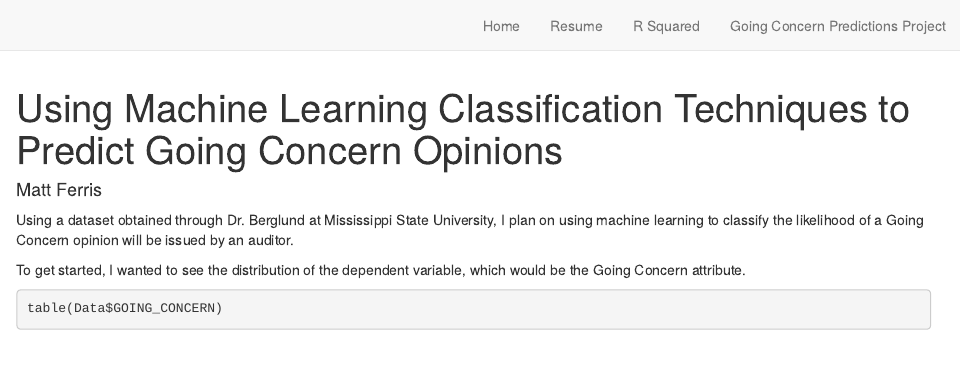
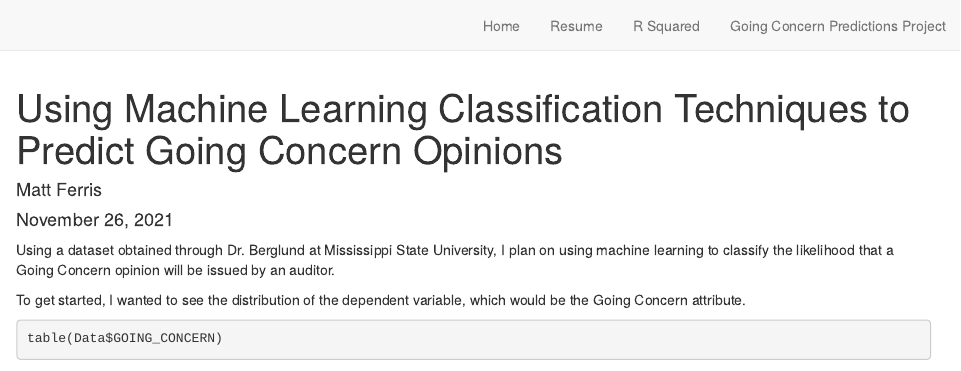
Before and after one commit to matthew-ferris/Website, an R Markdown document (project.Rmd): the page in a window 1100 px wide, from its top. Rendered offline with R 4.5, knitr and Pandoc, with nearby package versions; drawn as R Markdown's standard HTML page in place of the format the file asks for; some code elsewhere in the file could not run offline.

Commit message:
typos or something

````diff
--- a/project.Rmd
+++ b/project.Rmd
@@ -1,6 +1,7 @@
 ---
 title: "Using Machine Learning Classification Techniques to Predict Going Concern Opinions"
 author: "Matt Ferris"
+date: "November 26, 2021"
 output:
   distill::distill_article
 ---
@@ -29,7 +30,7 @@ attach(Data)
 Data$GOING_CONCERN<-as.factor(Data$GOING_CONCERN)
 ```
 
-Using a dataset obtained through Dr. Berglund at Mississippi State University, I plan on using machine learning to classify the likelihood of a Going Concern opinion will be issued by an auditor.
+Using a dataset obtained through Dr. Berglund at Mississippi State University, I plan on using machine learning to classify the likelihood that a Going Concern opinion will be issued by an auditor.
 
 To get started, I wanted to see the distribution of the dependent variable, which would be the Going Concern attribute.
 
````
Also changed, not shown: 2 other files.
